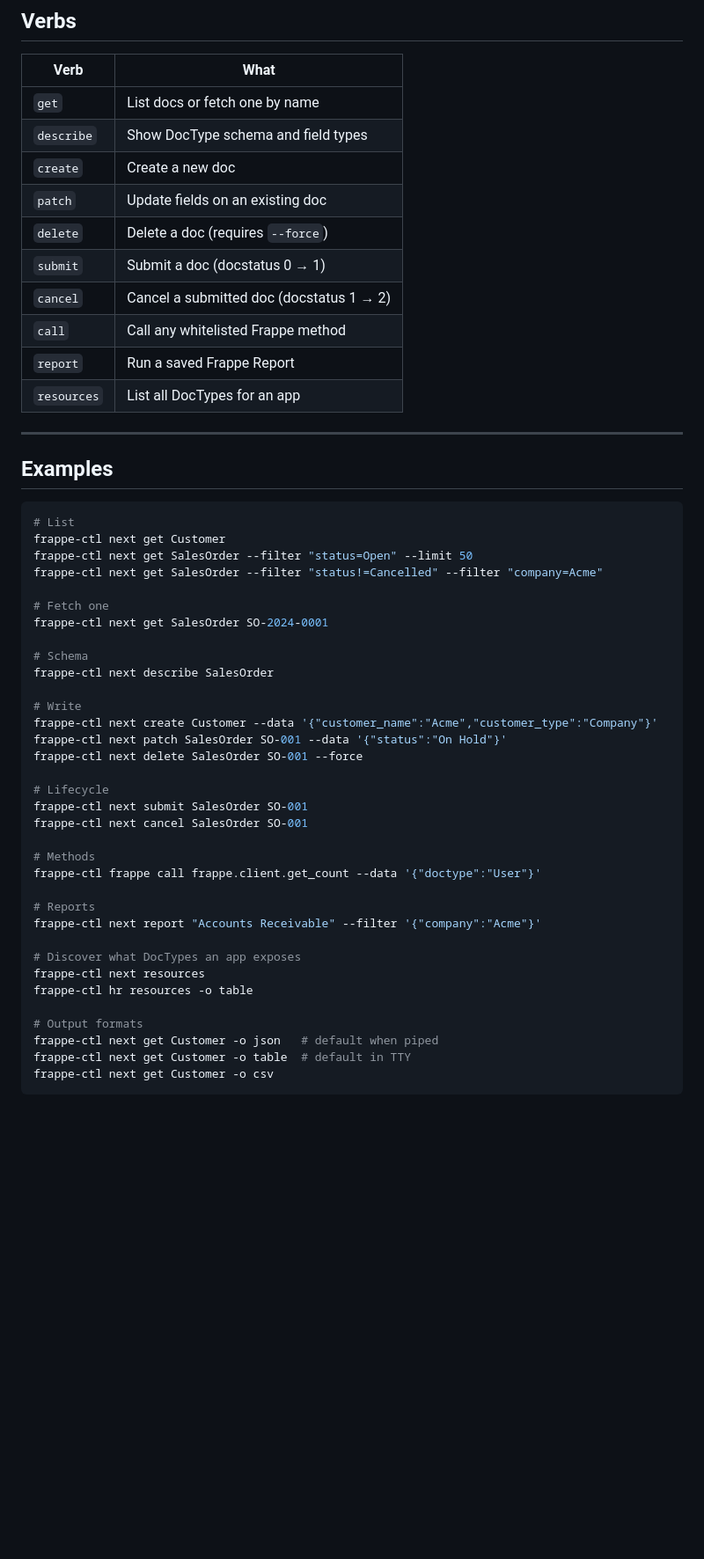
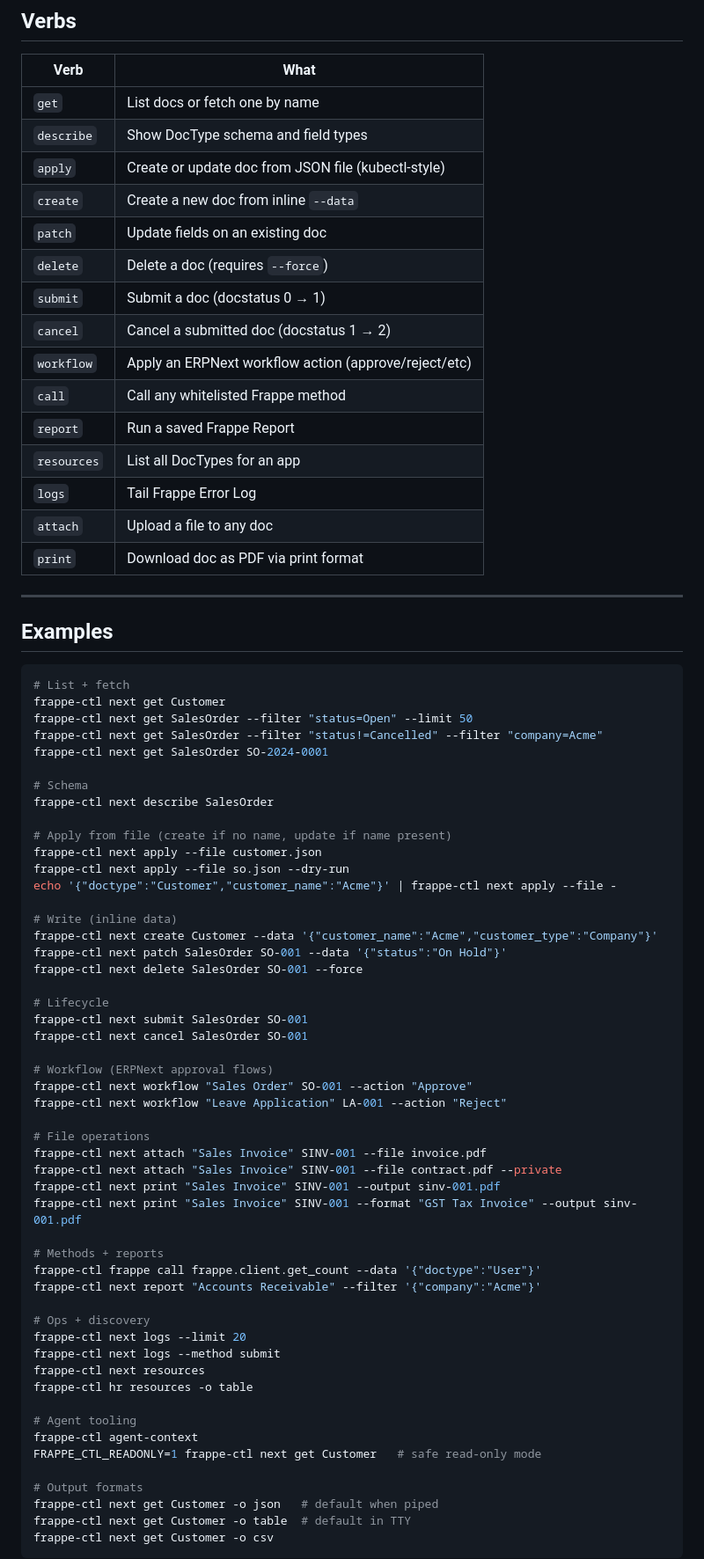
Before and after one commit to MalharDotTech/frappe-ctl, a Markdown page: README.md, the part around one of its changes. Shown at 88% size. GitHub-like rendering; blank space fills up the shorter version.

````diff
--- a/README.md
+++ b/README.md
@@ -78,32 +78,40 @@ Config lives at `~/.config/frappe-ctl/config.json`. Override location with `FRAP
 |------|------|
 | `get` | List docs or fetch one by name |
 | `describe` | Show DocType schema and field types |
-| `create` | Create a new doc |
+| `apply` | Create or update doc from JSON file (kubectl-style) |
+| `create` | Create a new doc from inline `--data` |
 | `patch` | Update fields on an existing doc |
 | `delete` | Delete a doc (requires `--force`) |
 | `submit` | Submit a doc (docstatus 0 → 1) |
 | `cancel` | Cancel a submitted doc (docstatus 1 → 2) |
+| `workflow` | Apply an ERPNext workflow action (approve/reject/etc) |
 | `call` | Call any whitelisted Frappe method |
 | `report` | Run a saved Frappe Report |
 | `resources` | List all DocTypes for an app |
+| `logs` | Tail Frappe Error Log |
+| `attach` | Upload a file to any doc |
+| `print` | Download doc as PDF via print format |
 
 ---
 
 ## Examples
 
 ```bash
-# List
+# List + fetch
 frappe-ctl next get Customer
 frappe-ctl next get SalesOrder --filter "status=Open" --limit 50
 frappe-ctl next get SalesOrder --filter "status!=Cancelled" --filter "company=Acme"
-
-# Fetch one
 frappe-ctl next get SalesOrder SO-2024-0001
 
 # Schema
 frappe-ctl next describe SalesOrder
 
-# Write
+# Apply from file (create if no name, update if name present)
+frappe-ctl next apply --file customer.json
+frappe-ctl next apply --file so.json --dry-run
+echo '{"doctype":"Customer","customer_name":"Acme"}' | frappe-ctl next apply --file -
+
+# Write (inline data)
 frappe-ctl next create Customer --data '{"customer_name":"Acme","customer_type":"Company"}'
 frappe-ctl next patch SalesOrder SO-001 --data '{"status":"On Hold"}'
 frappe-ctl next delete SalesOrder SO-001 --force
@@ -112,15 +120,29 @@ frappe-ctl next delete SalesOrder SO-001 --force
 frappe-ctl next submit SalesOrder SO-001
 frappe-ctl next cancel SalesOrder SO-001
 
-# Methods
+# Workflow (ERPNext approval flows)
+frappe-ctl next workflow "Sales Order" SO-001 --action "Approve"
+frappe-ctl next workflow "Leave Application" LA-001 --action "Reject"
+
+# File operations
+frappe-ctl next attach "Sales Invoice" SINV-001 --file invoice.pdf
+frappe-ctl next attach "Sales Invoice" SINV-001 --file contract.pdf --private
+frappe-ctl next print "Sales Invoice" SINV-001 --output sinv-001.pdf
+frappe-ctl next print "Sales Invoice" SINV-001 --format "GST Tax Invoice" --output sinv-001.pdf
+
+# Methods + reports
 frappe-ctl frappe call frappe.client.get_count --data '{"doctype":"User"}'
-
-# Reports
 frappe-ctl next report "Accounts Receivable" --filter '{"company":"Acme"}'
 
-# Discover what DocTypes an app exposes
+# Ops + discovery
+frappe-ctl next logs --limit 20
+frappe-ctl next logs --method submit
 frappe-ctl next resources
 frappe-ctl hr resources -o table
+
+# Agent tooling
+frappe-ctl agent-context
+FRAPPE_CTL_READONLY=1 frappe-ctl next get Customer   # safe read-only mode
 
 # Output formats
 frappe-ctl next get Customer -o json   # default when piped
````
Also changed, not shown: other parts of README.md (+29 -15 lines), CLAUDE.md (+43 -10 lines).
